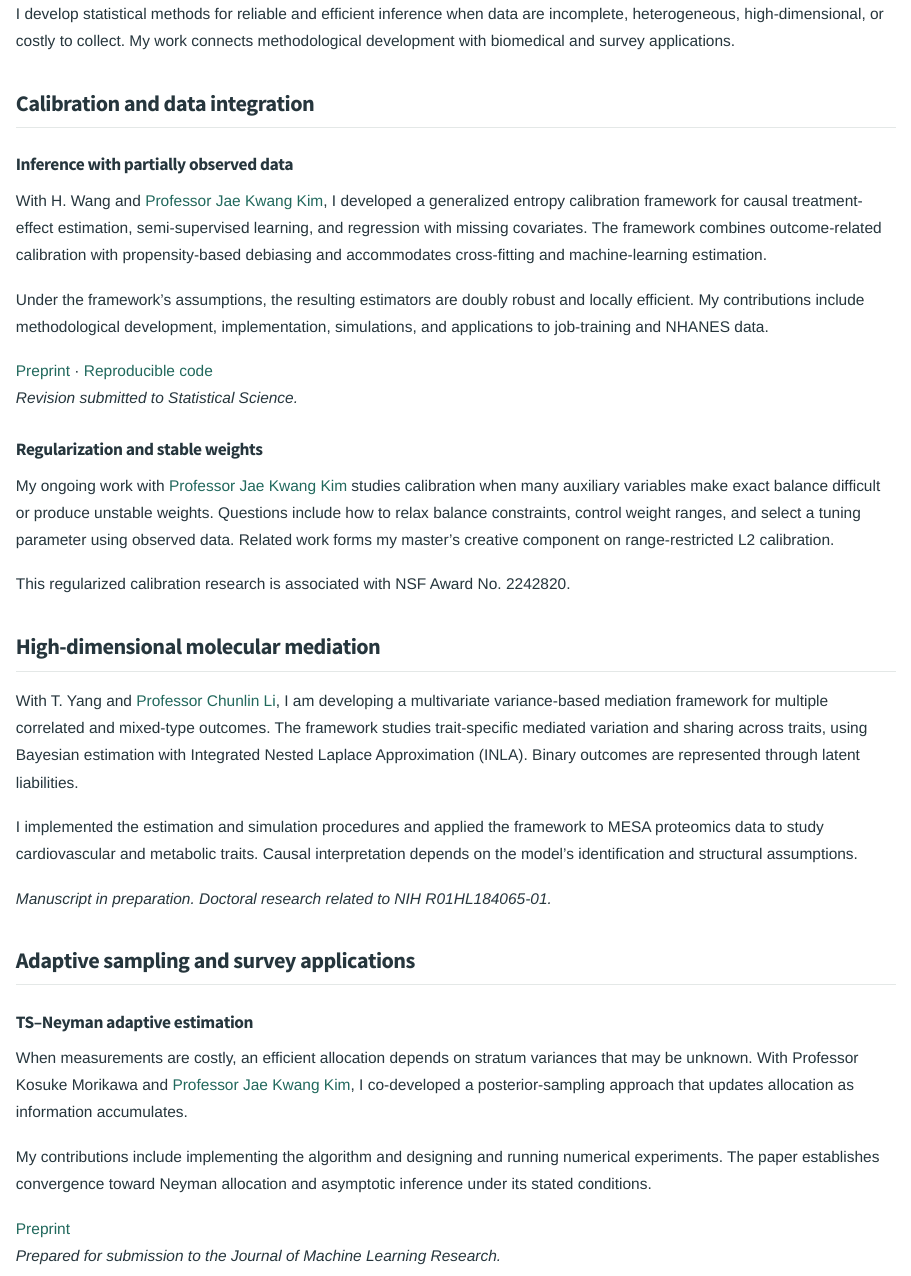
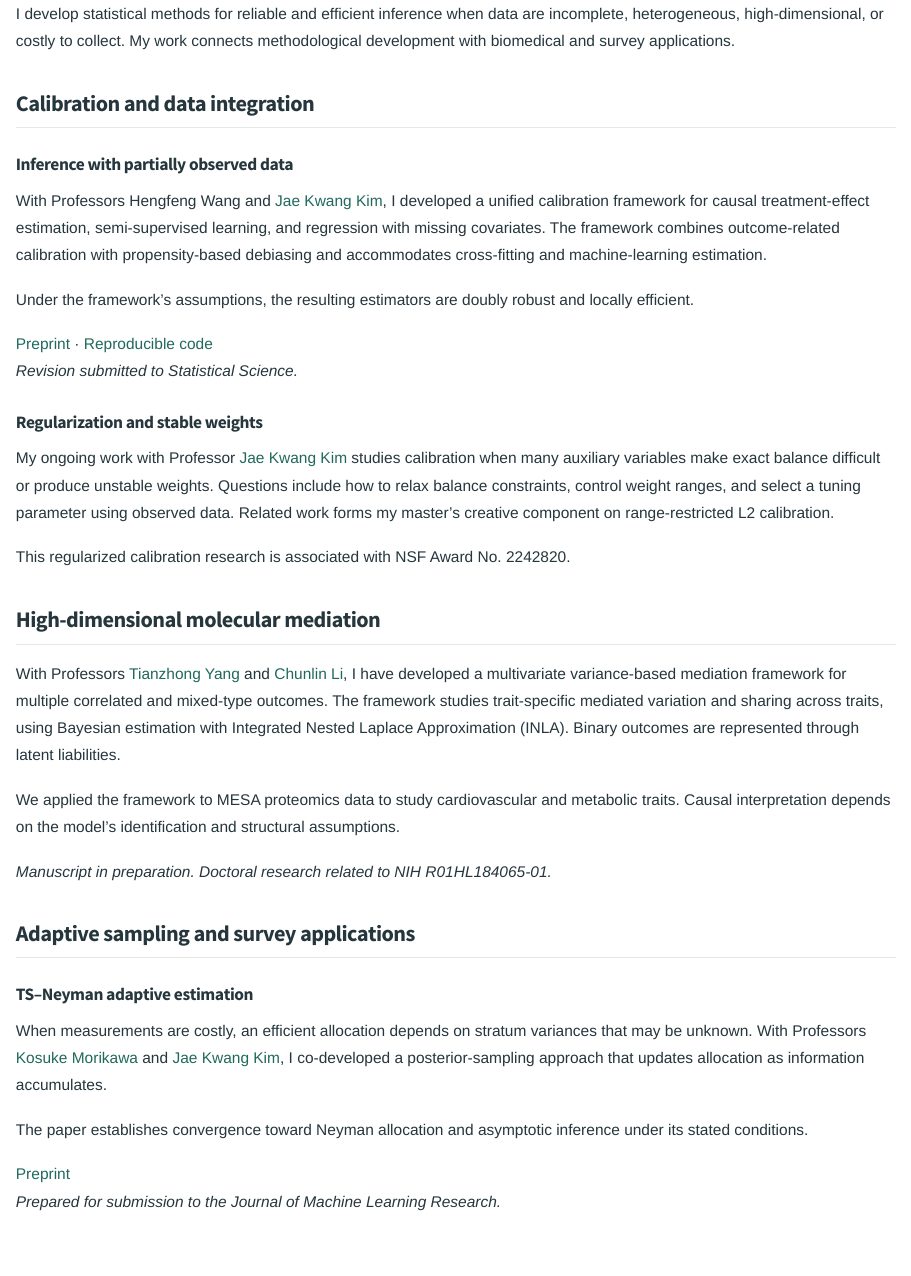
Before and after one commit to moushumipervin/moushumipervin.github.io, a Quarto document (research.qmd): the page in a window 1100 px wide, from 80 px down. Rendered offline with R 4.5, knitr and Pandoc in place of Quarto, with nearby package versions.

Commit message:
Update research.qmd

```diff
--- a/research.qmd
+++ b/research.qmd
@@ -9,24 +9,24 @@ I develop statistical methods for reliable and efficient inference when data are
 
 ### Inference with partially observed data
 
-With H. Wang and [Professor Jae Kwang Kim](https://sites.google.com/view/jaekwangkim/home), I developed a generalized entropy calibration framework for causal treatment-effect estimation, semi-supervised learning, and regression with missing covariates. The framework combines outcome-related calibration with propensity-based debiasing and accommodates cross-fitting and machine-learning estimation.
+With Professors Hengfeng Wang and [Jae Kwang Kim](https://sites.google.com/view/jaekwangkim/home), I developed a unified calibration framework for causal treatment-effect estimation, semi-supervised learning, and regression with missing covariates. The framework combines outcome-related calibration with propensity-based debiasing and accommodates cross-fitting and machine-learning estimation.
 
-Under the framework’s assumptions, the resulting estimators are doubly robust and locally efficient. My contributions include methodological development, implementation, simulations, and applications to job-training and NHANES data.
+Under the framework’s assumptions, the resulting estimators are doubly robust and locally efficient.
 
 [Preprint](https://arxiv.org/abs/2602.19203) · [Reproducible code](https://doi.org/10.5281/zenodo.23003976)
 *Revision submitted to Statistical Science.*
 
 ### Regularization and stable weights
 
-My ongoing work with [Professor Jae Kwang Kim](https://sites.google.com/view/jaekwangkim/home) studies calibration when many auxiliary variables make exact balance difficult or produce unstable weights. Questions include how to relax balance constraints, control weight ranges, and select a tuning parameter using observed data. Related work forms my master’s creative component on range-restricted L2 calibration.
+My ongoing work with Professor [Jae Kwang Kim](https://sites.google.com/view/jaekwangkim/home) studies calibration when many auxiliary variables make exact balance difficult or produce unstable weights. Questions include how to relax balance constraints, control weight ranges, and select a tuning parameter using observed data. Related work forms my master’s creative component on range-restricted L2 calibration.
 
 This regularized calibration research is associated with NSF Award No. 2242820.
 
 ## High-dimensional molecular mediation {#mediation}
 
-With T. Yang and [Professor Chunlin Li](https://statistics.as.virginia.edu/people/chunlin-li), I am developing a multivariate variance-based mediation framework for multiple correlated and mixed-type outcomes. The framework studies trait-specific mediated variation and sharing across traits, using Bayesian estimation with Integrated Nested Laplace Approximation (INLA). Binary outcomes are represented through latent liabilities.
+With Professors [Tianzhong Yang](https://ytzhong.github.io/ytzhong.github.io-homepage/index.html) and [Chunlin Li](https://statistics.as.virginia.edu/people/chunlin-li), I have developed a multivariate variance-based mediation framework for multiple correlated and mixed-type outcomes. The framework studies trait-specific mediated variation and sharing across traits, using Bayesian estimation with Integrated Nested Laplace Approximation (INLA). Binary outcomes are represented through latent liabilities.
 
-I implemented the estimation and simulation procedures and applied the framework to MESA proteomics data to study cardiovascular and metabolic traits. Causal interpretation depends on the model’s identification and structural assumptions.
+We applied the framework to MESA proteomics data to study cardiovascular and metabolic traits. Causal interpretation depends on the model’s identification and structural assumptions.
 
 *Manuscript in preparation. Doctoral research related to NIH R01HL184065-01.*
 
@@ -34,9 +34,9 @@ I implemented the estimation and simulation procedures and applied the framework
 
 ### TS–Neyman adaptive estimation
 
-When measurements are costly, an efficient allocation depends on stratum variances that may be unknown. With Professor Kosuke Morikawa and [Professor Jae Kwang Kim](https://sites.google.com/view/jaekwangkim/home), I co-developed a posterior-sampling approach that updates allocation as information accumulates.
+When measurements are costly, an efficient allocation depends on stratum variances that may be unknown. With Professors [Kosuke Morikawa](https://sites.google.com/site/kosukemorikawa/) and [Jae Kwang Kim](https://sites.google.com/view/jaekwangkim/home), I co-developed a posterior-sampling approach that updates allocation as information accumulates.
 
-My contributions include implementing the algorithm and designing and running numerical experiments. The paper establishes convergence toward Neyman allocation and asymptotic inference under its stated conditions.
+The paper establishes convergence toward Neyman allocation and asymptotic inference under its stated conditions.
 
 [Preprint](https://arxiv.org/abs/2606.08418)
 *Prepared for submission to the Journal of Machine Learning Research.*
```
